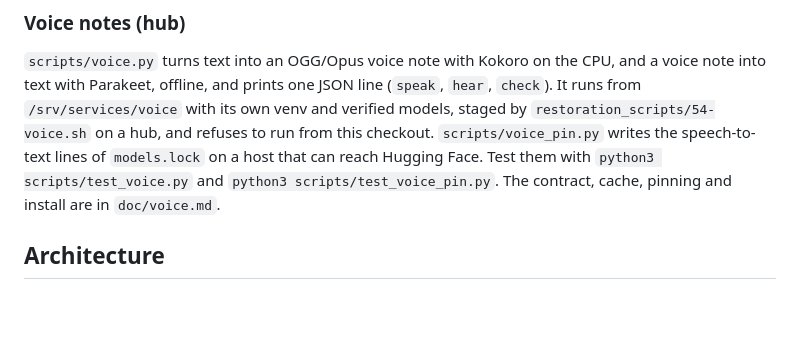
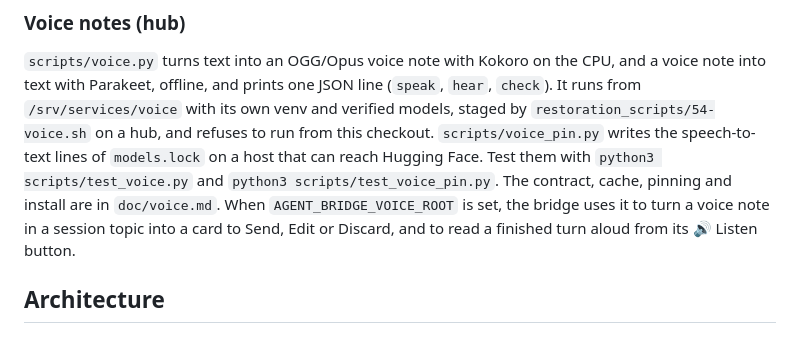
Before and after one commit to realdavidvega/dotfiles, a Markdown page: CLAUDE.md, the part around the change. Rendered like a GitHub page; blank space fills up the shorter version.

```diff
--- a/CLAUDE.md
+++ b/CLAUDE.md
@@ -261,7 +261,9 @@ hub, and refuses to run from this checkout. `scripts/voice_pin.py` writes the
 speech-to-text lines of `models.lock` on a host that can reach Hugging Face.
 Test them with `python3 scripts/test_voice.py` and `python3
 scripts/test_voice_pin.py`. The contract, cache, pinning and install are in
-`doc/voice.md`.
+`doc/voice.md`. When `AGENT_BRIDGE_VOICE_ROOT` is set, the bridge
+uses it to turn a voice note in a session topic into a card to Send, Edit or
+Discard, and to read a finished turn aloud from its 🔊 Listen button.
 
 ## Architecture
 
```
Also changed, not shown: doc/personal-cloud-sync.md (+5 -2 lines), doc/remote-agent-sessions.md (+23 -6 lines).
